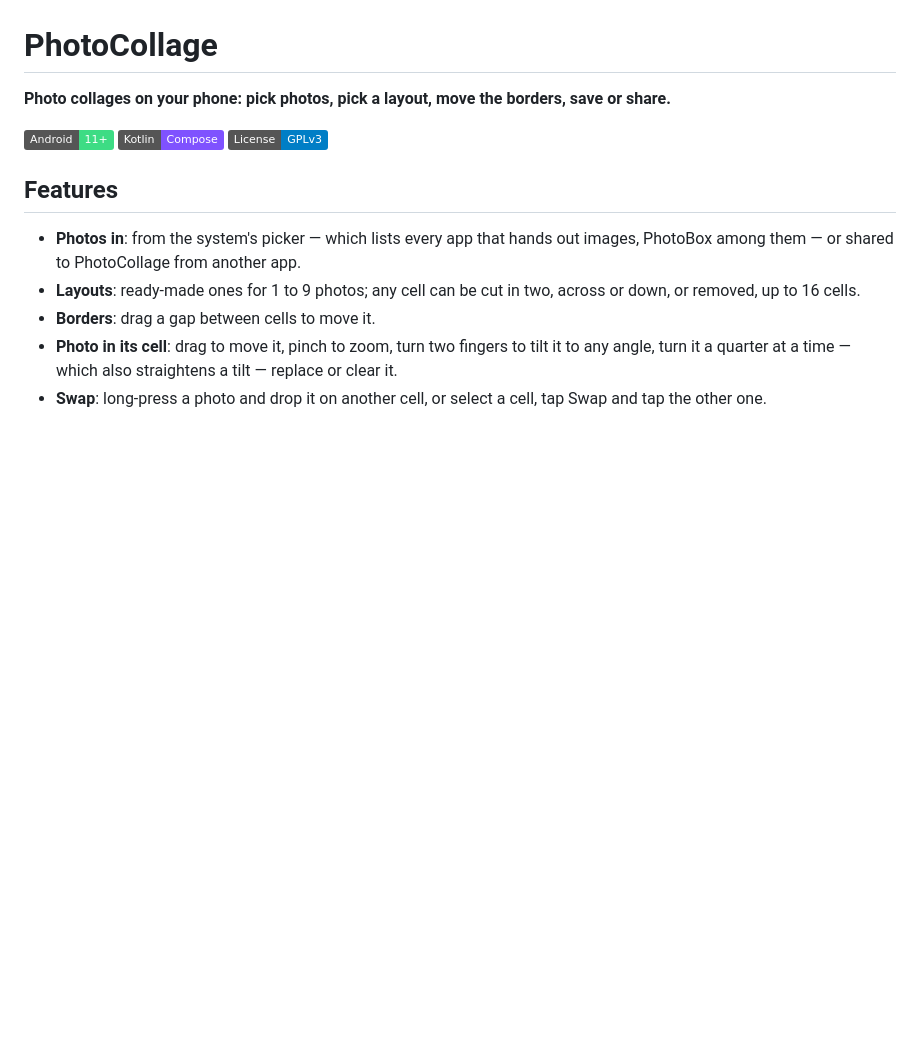
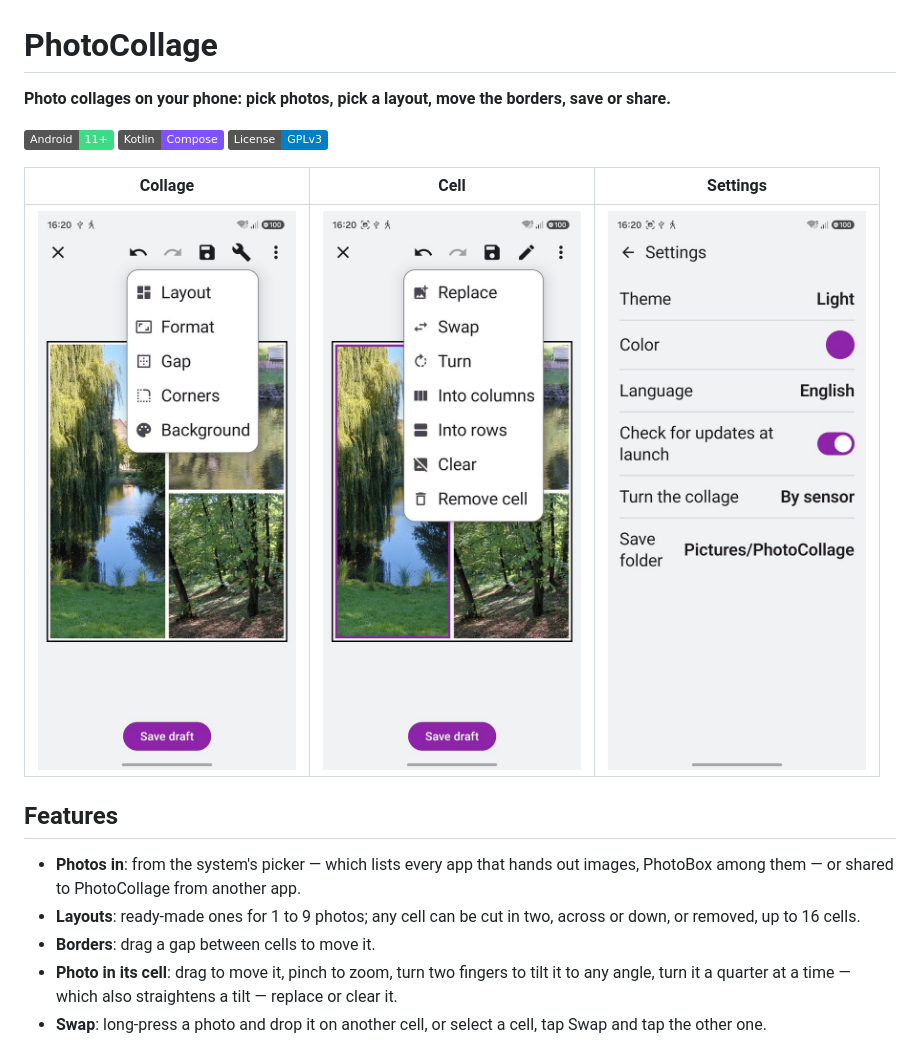
Before and after one commit to 3edc4rfv5rdx/PhotoCollage, a Markdown page: README.md, the part around the change. Rendered like a GitHub page; pictures changed too: docs/screens/scr1.jpg (added), docs/screens/scr2.jpg (added), docs/screens/scr3.jpg (added); badges without logos; blank space fills up the shorter version.

Commit message:
D: Screenshots in README

```diff
--- a/README.md
+++ b/README.md
@@ -6,6 +6,10 @@ save or share.**
 ![Android 11+](https://img.shields.io/badge/Android-11%2B-3DDC84?logo=android&logoColor=white)
 ![Kotlin](https://img.shields.io/badge/Kotlin-Compose-7F52FF?logo=kotlin&logoColor=white)
 [![License: GPL v3](https://img.shields.io/badge/License-GPLv3-blue.svg)](LICENSE)
+
+| Collage | Cell | Settings |
+|---|---|---|
+| ![Three photos, one tall beside two, with the wrench menu open: layout, format, gap, corners, background](docs/screens/scr1.jpg) | ![A selected cell with the pencil menu open: replace, swap, turn, into columns, into rows, clear, remove cell](docs/screens/scr2.jpg) | ![Settings: theme, colour, language, update check, turning the collage, save folder](docs/screens/scr3.jpg) |
 
 ## Features
 
```
